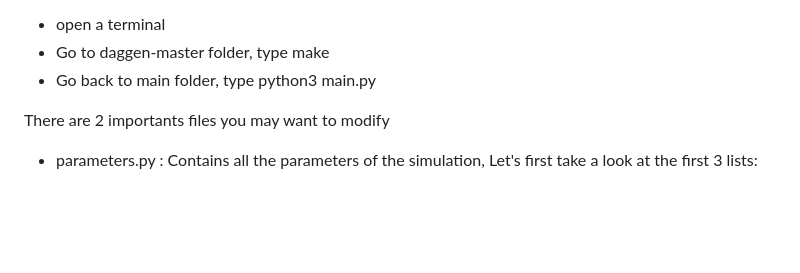
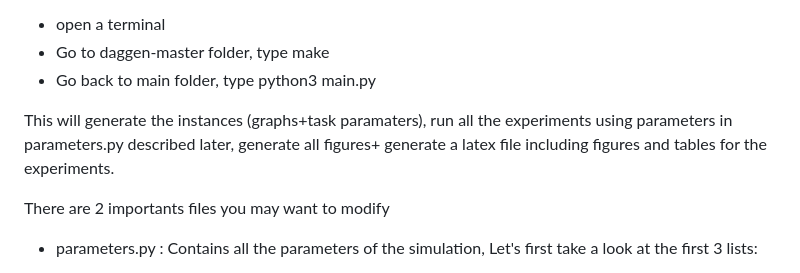
Before and after one commit to lucasperotin/moldableScheduling, a Markdown page: README.md, the part around the change. Drawn GitHub-style; blank space fills up the shorter version.

```diff
--- a/README.md
+++ b/README.md
@@ -2,6 +2,8 @@ USAGE :
 - open a terminal
 - Go to daggen-master folder, type make
 - Go back to main folder, type python3 main.py
+
+This will generate the instances (graphs+task paramaters), run all the experiments using parameters in parameters.py described later, generate all figures+ generate a latex file including figures and tables for the experiments.
 
 There are 2 importants files you may want to modify
 - parameters.py : Contains all the parameters of the simulation,
```
